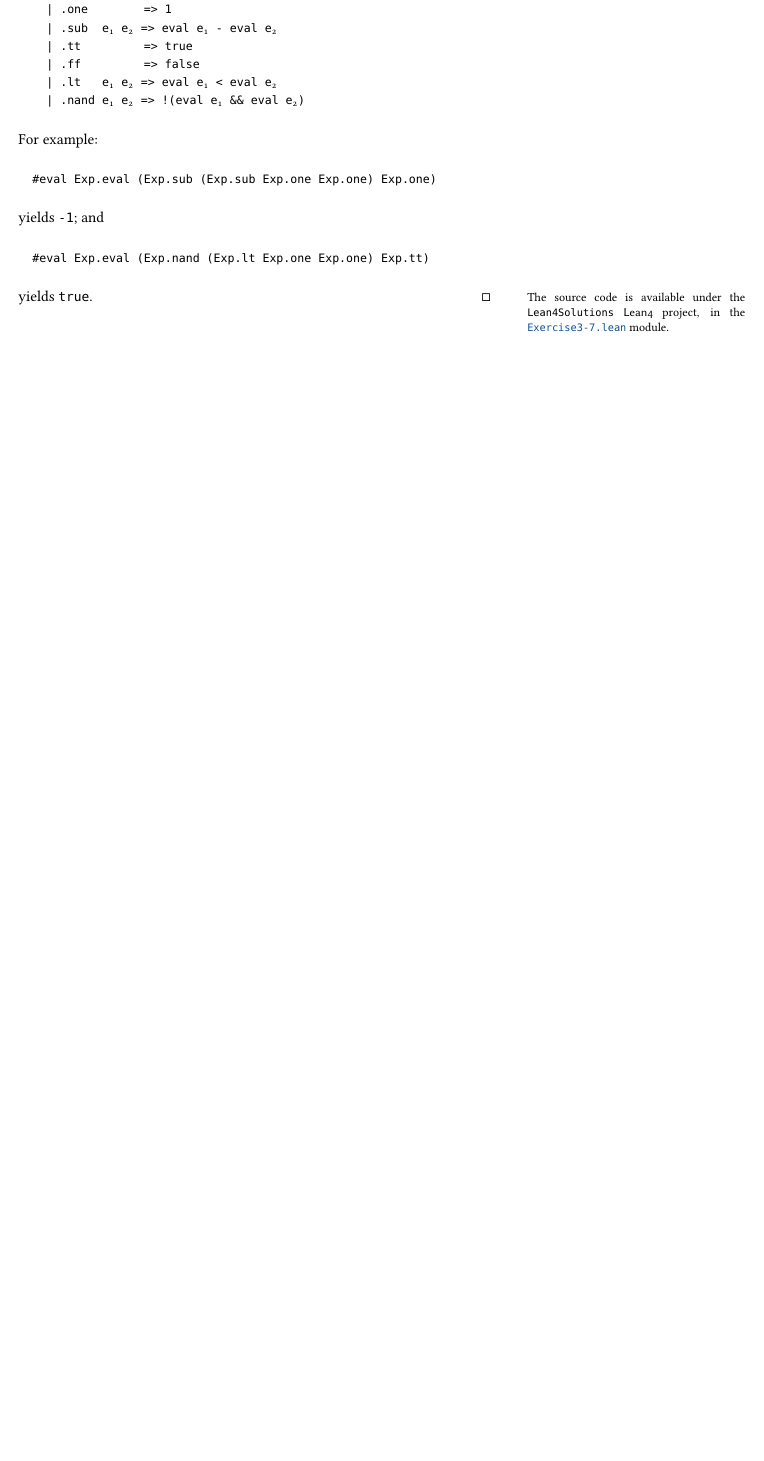
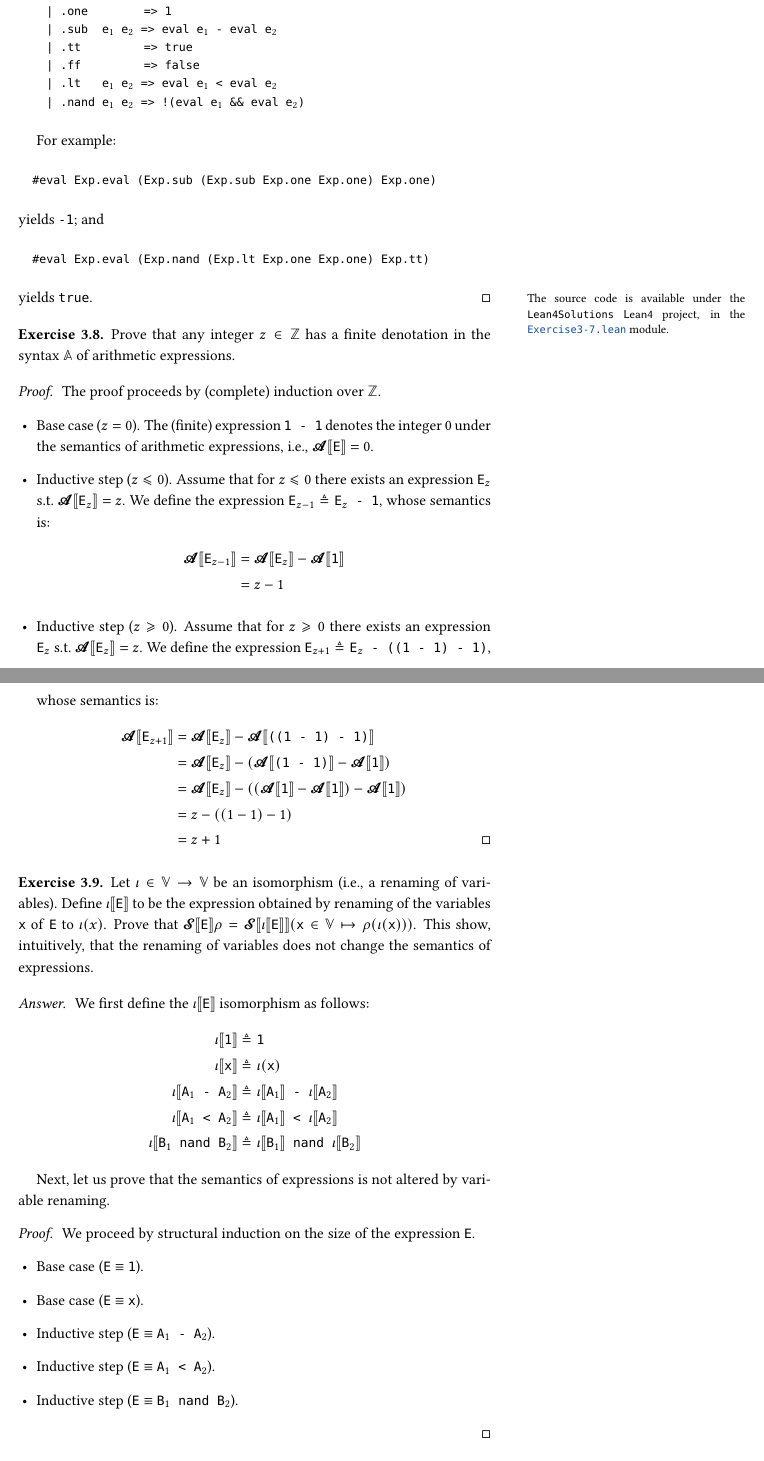
Before and after one commit to mciccale/PrAbsInt-solutions, a LaTeX document (solutions.tex): part of page 2 of 2 before the commit and two parts of pages 2 and 3 of 3 after it, the two joined at a grey line, cut so that both start at the same text, the shorter picture padded with empty space. Compiled offline with pdfLaTeX.

Commit message:
some proofs

```diff
--- a/solutions.tex
+++ b/solutions.tex
@@ -207,10 +115,108 @@
   \end{lstlisting}
   %
   yields \texttt{true}.\marginnote{The source code is available under
-    the \texttt{Lean4Solutions} $\mathsf{Lean4}$ project, in the
+    the \texttt{Lean4Solutions} \Lean\ project, in the
     \href{file:./Lean4Solutions/Lean4Solutions/Chapter3/Exercise3-7.lean}{\tt
       Exercise3-7.lean} module.}
   %
+\end{answer}
+%
+\begin{exercise}{3.8}
+  Prove that any integer $z \in \intset$ has a finite denotation in
+  the syntax $\mathbb{A}$ of arithmetic expressions.
+\end{exercise}
+%
+\begin{proof}
+  The proof proceeds by (complete) induction over $\intset$.
+  %
+  \begin{itemize}
+  \item Base case ($z = 0$).
+    %
+    The (finite) expression \texttt{1 - 1} denotes the integer $0$
+    under the semantics of arithmetic expressions, i.e.,
+    $\mathbcal{A}\mathbb{[}\texttt{E}\mathbb{]} = 0$.
+  %
+  \item Inductive step ($z \leqslant 0$).
+    %
+    Assume that for $z \leqslant 0$ there exists an expression
+    \texttt{E}$_z$
+    s.t.~$\mathbcal{A}\mathbb{[}\texttt{E}_z\mathbb{]} = z$.
+    %
+    We define the expression
+    \texttt{E}$_{z-1} \isDefAs \texttt{E}_z\texttt{ - 1}$,
+    whose semantics is:
+    %
+    \begin{align*}
+      \mathbcal{A}\mathbb{[}\texttt{E}_{z-1}\mathbb{]}
+      &= \mathbcal{A}\mathbb{[}\texttt{E}_z\mathbb{]} - \mathbcal{A}\mathbb{[}\texttt{1}\mathbb{]}\\
+      &= z - 1
+    \end{align*}
+  %
+  \item Inductive step ($z \geqslant 0$).
+    %
+    Assume that for $z \geqslant 0$ there exists an expression
+    \texttt{E}$_z$
+    s.t.~$\mathbcal{A}\mathbb{[}\texttt{E}_z\mathbb{]} = z$.
+    %
+    We define the expression
+    \texttt{E}$_{z+1} \isDefAs \texttt{E}_z\texttt{ - ((1 - 1) - 1)}$,
+    whose semantics is:
+    %
+    \begin{align*}
+      \mathbcal{A}\mathbb{[}\texttt{E}_{z+1}\mathbb{]}
+      &= \mathbcal{A}\mathbb{[}\texttt{E}_z\mathbb{]} - \mathbcal{A}\mathbb{[}\texttt{((1 - 1) - 1)}\mathbb{]}\\
+      &= \mathbcal{A}\mathbb{[}\texttt{E}_z\mathbb{]} - (\mathbcal{A}\mathbb{[}\texttt{(1 - 1)}\mathbb{]} - \mathbcal{A}\mathbb{[}\texttt{1}\mathbb{]})\\
+      &= \mathbcal{A}\mathbb{[}\texttt{E}_z\mathbb{]} - ((\mathbcal{A}\mathbb{[}\texttt{1}\mathbb{]} - \mathbcal{A}\mathbb{[}\texttt{1}\mathbb{]}) - \mathbcal{A}\mathbb{[}\texttt{1}\mathbb{]})\\
+      &= z - ((1 - 1) - 1)\\
+      &= z + 1\qedhere
+    \end{align*}
+  \end{itemize}
+\end{proof}
+%
+\begin{exercise}{3.9}
+  Let $\iota \in \mathbb{V} \to \mathbb{V}$ be an isomorphism (i.e., a
+  renaming of variables).
+  %
+  Define $\iota\mathbb{[}\texttt{E}\mathbb{]}$ to be the expression obtained
+  by renaming of the variables \texttt{x} of \texttt{E} to $\iota(x)$.
+  %
+  Prove that
+  $\mathbcal{S}\mathbb{[}\texttt{E}\mathbb{]}\rho =
+  \mathbcal{S}\mathbb{[}\iota\mathbb{[}\texttt{E}\mathbb{]}\mathbb{]}(\texttt{x}
+  \in \mathbb{V} \mapsto \rho(\iota(\texttt{x})))$.
+  %
+  This show, intuitively, that the renaming of variables does not
+  change the semantics of expressions.
+\end{exercise}
+%
+\begin{answer}
+  We first define the $\iota\mathbb{[}\texttt{E}\mathbb{]}$
+  isomorphism as follows:
+  %
+  \begin{align*}
+    \iota\mathbb{[}\texttt{1}\mathbb{]} &\isDefAs \texttt{1}\\
+    \iota\mathbb{[}\texttt{x}\mathbb{]} &\isDefAs \iota(\texttt{x})\\
+    \iota\mathbb{[}\texttt{A}_1\texttt{ - }\texttt{A}_2\mathbb{]} &\isDefAs \iota\mathbb{[}\texttt{A}_1\mathbb{]}\texttt{ - }\iota\mathbb{[}\texttt{A}_2\mathbb{]}\\
+    \iota\mathbb{[}\texttt{A}_1\texttt{ < }\texttt{A}_2\mathbb{]} &\isDefAs \iota\mathbb{[}\texttt{A}_1\mathbb{]}\texttt{ < }\iota\mathbb{[}\texttt{A}_2\mathbb{]}\\
+    \iota\mathbb{[}\texttt{B}_1\texttt{ nand }\texttt{B}_2\mathbb{]} &\isDefAs \iota\mathbb{[}\texttt{B}_1\mathbb{]}\texttt{ nand }\iota\mathbb{[}\texttt{B}_2\mathbb{]}
+  \end{align*}
+  %
+  %
+
+  Next, let us prove that the semantics of expressions is not altered by
+  variable renaming.
+  %
+  \begin{proof}
+    We proceed by structural induction on the size of the expression \texttt{E}.
+    %
+    \begin{itemize}
+    \item Base case (\texttt{E} $\equiv$ \texttt{1}).
+    \item Base case (\texttt{E} $\equiv$ \texttt{x}).
+    \item Inductive step (\texttt{E} $\equiv$ \texttt{A}$_1$\texttt{ - A}$_2$).
+    \item Inductive step (\texttt{E} $\equiv$ \texttt{A}$_1$\texttt{ < A}$_2$).
+    \item Inductive step (\texttt{E} $\equiv$ \texttt{B}$_1$\texttt{ nand B}$_2$).
+    \end{itemize}
+  \end{proof}
 \end{answer}
 %
 \phantomsection
```
Also changed, not shown: lstlean.tex (+1 -1 lines), preamble.tex (added, +116 -0 lines), solutions.tex (114 more changed lines).
